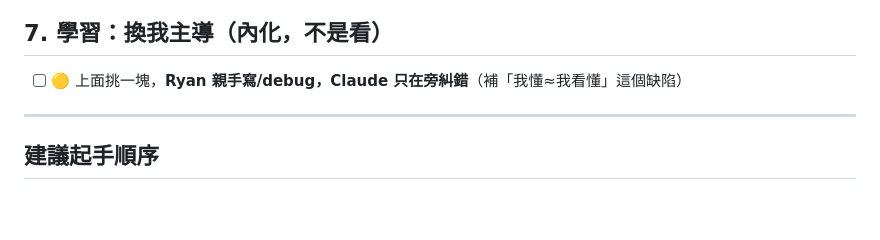
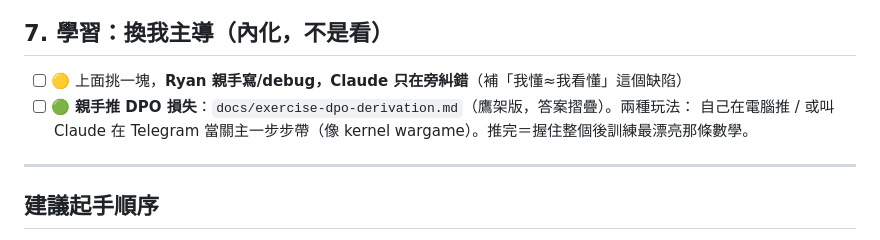
Before and after one commit to ryanGTR/llm-from-scratch, a Markdown page: TODO.md, the part around the change. Rendered like a GitHub page; blank space fills up the shorter version.

Commit message:
docs(todo): 把『親手推 DPO 損失』練習列入第7類（換 Ryan 主導）
Co-Authored-By: Claude Opus 4.8 (1M context) <noreply@anthropic.com>

```diff
--- a/TODO.md
+++ b/TODO.md
@@ -88,6 +88,8 @@ CI-CD / IDP-CaaS 既有技能——走「ML 平台 / MLOps 工程師」用 ops
 ## 7. 學習：換我主導（內化，不是看）
 
 - [ ] 🟡 上面挑一塊，**Ryan 親手寫/debug，Claude 只在旁糾錯**（補「我懂≈我看懂」這個缺陷）
+- [ ] 🟢 **親手推 DPO 損失**：`docs/exercise-dpo-derivation.md`（鷹架版，答案摺疊）。兩種玩法：
+  自己在電腦推 / 或叫 Claude 在 Telegram 當關主一步步帶（像 kernel wargame）。推完＝握住整個後訓練最漂亮那條數學。
 
 ---
 
```
